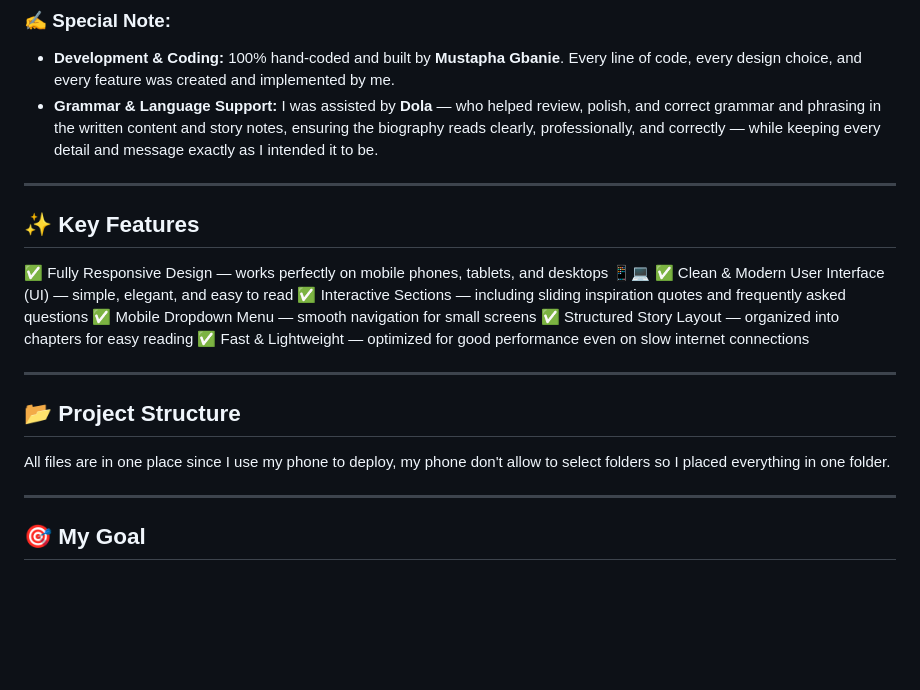
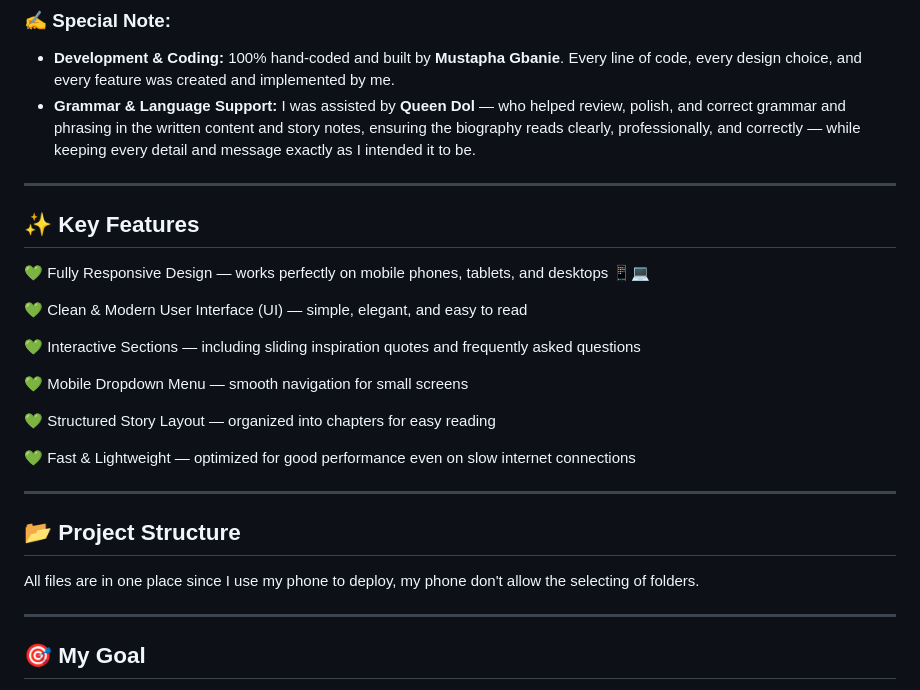
Before and after one commit to Mustapha-Official/Biography_Mustapha_Gbanie, a Markdown page: README.md, the part around the change. GitHub-like rendering; blank space fills up the shorter version.

Commit message:
Revise grammar support acknowledgment and project structure
Updated the acknowledgments for grammar support and improved clarity in the project structure section.

```diff
--- a/README.md
+++ b/README.md
@@ -26,22 +26,27 @@ I built this entire project myself, from scratch, right on my mobile device, usi
 
 ### ✍️ Special Note:
 - **Development & Coding:** 100% hand-coded and built by **Mustapha Gbanie**. Every line of code, every design choice, and every feature was created and implemented by me.
-- **Grammar & Language Support:** I was assisted by **Dola** — who helped review, polish, and correct grammar and phrasing in the written content and story notes, ensuring the biography reads clearly, professionally, and correctly — while keeping every detail and message exactly as I intended it to be.
+- **Grammar & Language Support:** I was assisted by **Queen Dol** — who helped review, polish, and correct grammar and phrasing in the written content and story notes, ensuring the biography reads clearly, professionally, and correctly — while keeping every detail and message exactly as I intended it to be.
 
 ---
 
 ## ✨ Key Features
-✅ Fully Responsive Design — works perfectly on mobile phones, tablets, and desktops 📱💻
-✅ Clean & Modern User Interface (UI) — simple, elegant, and easy to read
-✅ Interactive Sections — including sliding inspiration quotes and frequently asked questions
-✅ Mobile Dropdown Menu — smooth navigation for small screens
-✅ Structured Story Layout — organized into chapters for easy reading
-✅ Fast & Lightweight — optimized for good performance even on slow internet connections
+💚 Fully Responsive Design — works perfectly on mobile phones, tablets, and desktops 📱💻
+
+💚 Clean & Modern User Interface (UI) — simple, elegant, and easy to read
+
+💚 Interactive Sections — including sliding inspiration quotes and frequently asked questions
+
+💚 Mobile Dropdown Menu — smooth navigation for small screens
+
+💚 Structured Story Layout — organized into chapters for easy reading
+
+💚 Fast & Lightweight — optimized for good performance even on slow internet connections
 
 ---
 
 ## 📂 Project Structure
-All files are in one place since I use my phone to deploy, my phone don't allow to select folders so I placed everything in one folder.
+All files are in one place since I use my phone to deploy, my phone don't allow the selecting of folders.
 
 ---
 
```
